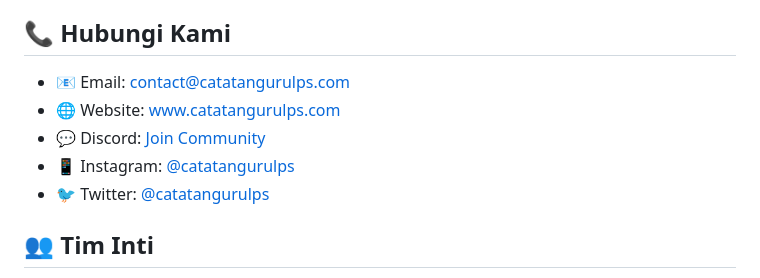
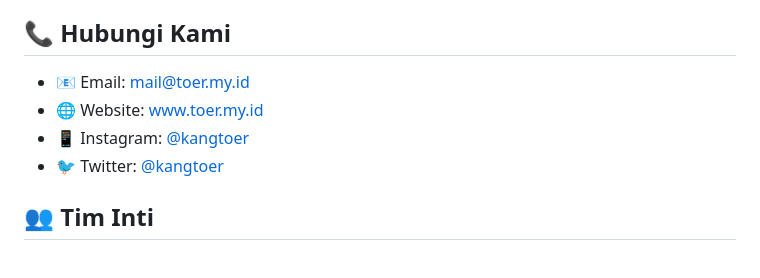
Before and after one commit to guruips/mitra, a Markdown page: README.md, the part around the change. GitHub-like rendering.

Commit message:
Change contact details in README.md
Updated contact information in the README file.

```diff
--- a/README.md
+++ b/README.md
@@ -101,11 +101,10 @@ Untuk dokumentasi lengkap, silakan lihat:
 
 ## 📞 Hubungi Kami
 
-- 📧 Email: [contact@catatangurulps.com](mailto:contact@catatangurulps.com)
-- 🌐 Website: [www.catatangurulps.com](https://www.catatangurulps.com)
-- 💬 Discord: [Join Community](https://discord.gg/catatangurulps)
-- 📱 Instagram: [@catatangurulps](https://instagram.com/catatangurulps)
-- 🐦 Twitter: [@catatangurulps](https://twitter.com/catatangurulps)
+- 📧 Email: [mail@toer.my.id](mailto:mail@toer.my.id)
+- 🌐 Website: [www.toer.my.id](https://www.toer.my.id)
+- 📱 Instagram: [@kangtoer](https://instagram.com/kangtoer)
+- 🐦 Twitter: [@kangtoer](https://twitter.com/kangtoer)
 
 ## 👥 Tim Inti
 
```
